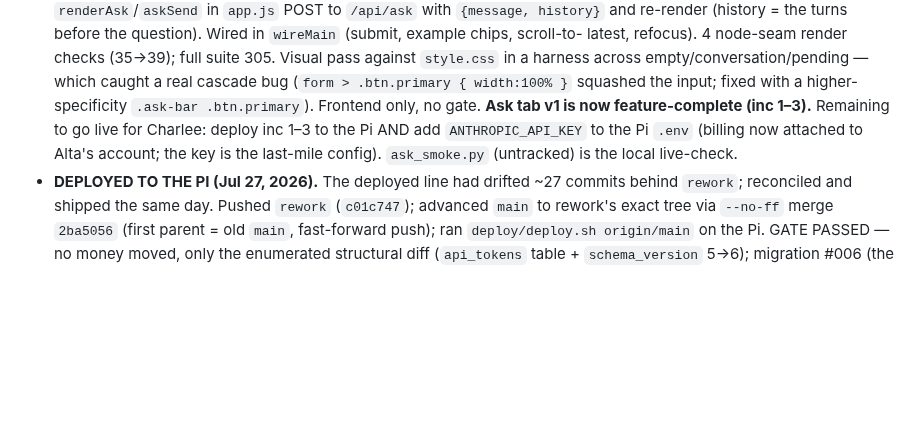
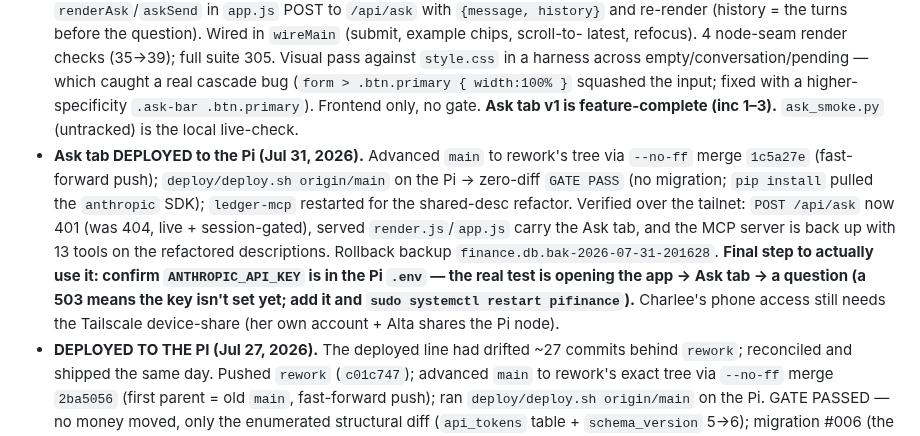
Before and after one commit to altamashmomin/evenkeel, a Markdown page: CLAUDE.md, the part around the change. Rendered like a GitHub page; blank space fills up the shorter version.

Commit message:
CLAUDE.md: position — Ask tab deployed to the Pi (Jul 31)
Co-Authored-By: Claude Opus 4.8 <noreply@anthropic.com>

```diff
--- a/CLAUDE.md
+++ b/CLAUDE.md
@@ -618,11 +618,20 @@ an Anthropic API key (for in-app) and their MCP client over Tailscale.
   pass against `style.css` in a harness across empty/conversation/pending —
   which caught a real cascade bug (`form > .btn.primary { width:100% }`
   squashed the input; fixed with a higher-specificity `.ask-bar .btn.primary`).
-  Frontend only, no gate. **Ask tab v1 is now feature-complete (inc 1–3).**
-  Remaining to go live for Charlee: deploy inc 1–3 to the Pi AND add
-  `ANTHROPIC_API_KEY` to the Pi `.env` (billing now attached to Alta's
-  account; the key is the last-mile config). `ask_smoke.py` (untracked) is the
-  local live-check.
+  Frontend only, no gate. **Ask tab v1 is feature-complete (inc 1–3).**
+  `ask_smoke.py` (untracked) is the local live-check.
+- **Ask tab DEPLOYED to the Pi (Jul 31, 2026).** Advanced `main` to rework's
+  tree via `--no-ff` merge `1c5a27e` (fast-forward push); `deploy/deploy.sh
+  origin/main` on the Pi → zero-diff `GATE PASS` (no migration; `pip install`
+  pulled the `anthropic` SDK); `ledger-mcp` restarted for the shared-desc
+  refactor. Verified over the tailnet: `POST /api/ask` now 401 (was 404, live +
+  session-gated), served `render.js`/`app.js` carry the Ask tab, and the MCP
+  server is back up with 13 tools on the refactored descriptions. Rollback
+  backup `finance.db.bak-2026-07-31-201628`. **Final step to actually use it:
+  confirm `ANTHROPIC_API_KEY` is in the Pi `.env` — the real test is opening
+  the app → Ask tab → a question (a 503 means the key isn't set yet; add it and
+  `sudo systemctl restart pifinance`).** Charlee's phone access still needs the
+  Tailscale device-share (her own account + Alta shares the Pi node).
 - **DEPLOYED TO THE PI (Jul 27, 2026).** The deployed line had drifted ~27
   commits behind `rework`; reconciled and shipped the same day. Pushed
   `rework` (`c01c747`); advanced `main` to rework's exact tree via `--no-ff`
```
